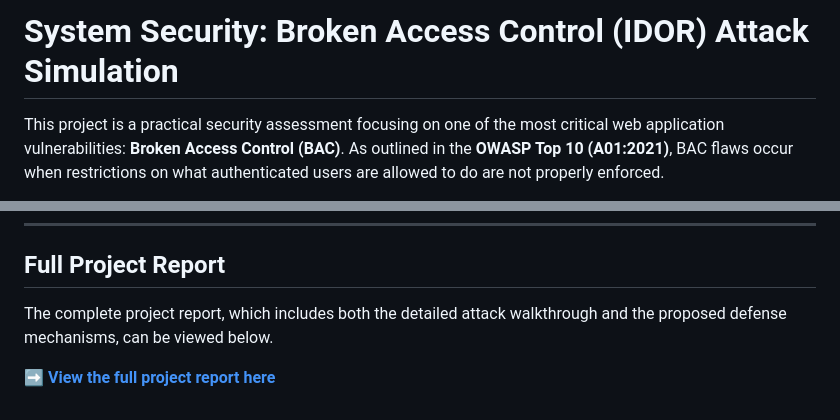
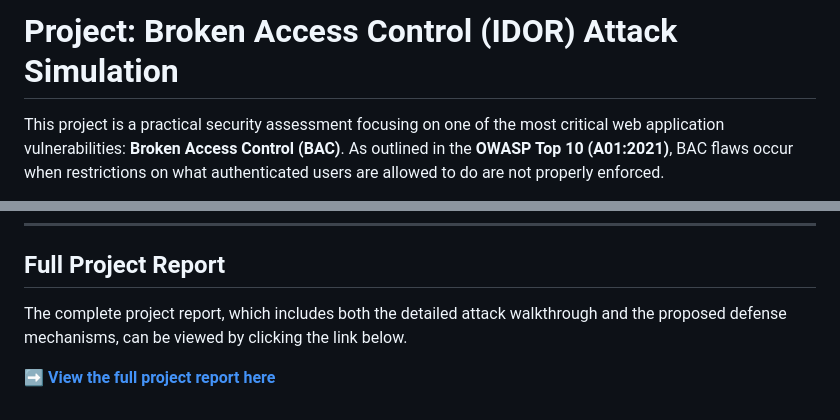
Before and after one commit to ryea9/University-projects, a Markdown page: System Security/README.md, 2 parts joined by grey strips. Drawn GitHub-style.

```diff
--- a/System Security/README.md
+++ b/System Security/README.md
@@ -1,4 +1,4 @@
-# System Security: Broken Access Control (IDOR) Attack Simulation
+# Project: Broken Access Control (IDOR) Attack Simulation
 
 This project is a practical security assessment focusing on one of the most critical web application vulnerabilities: **Broken Access Control (BAC)**. As outlined in the **OWASP Top 10 (A01:2021)**, BAC flaws occur when restrictions on what authenticated users are allowed to do are not properly enforced.
 
@@ -49,5 +49,5 @@ This project provided hands-on experience and solidified my skills in several ke
 
 ## Full Project Report
 
-The complete project report, which includes both the detailed attack walkthrough and the proposed defense mechanisms, can be viewed below.
+The complete project report, which includes both the detailed attack walkthrough and the proposed defense mechanisms, can be viewed by clicking the link below.
 
```
Also changed, not shown: other parts of System Security/README.md (+1 -1 lines).
